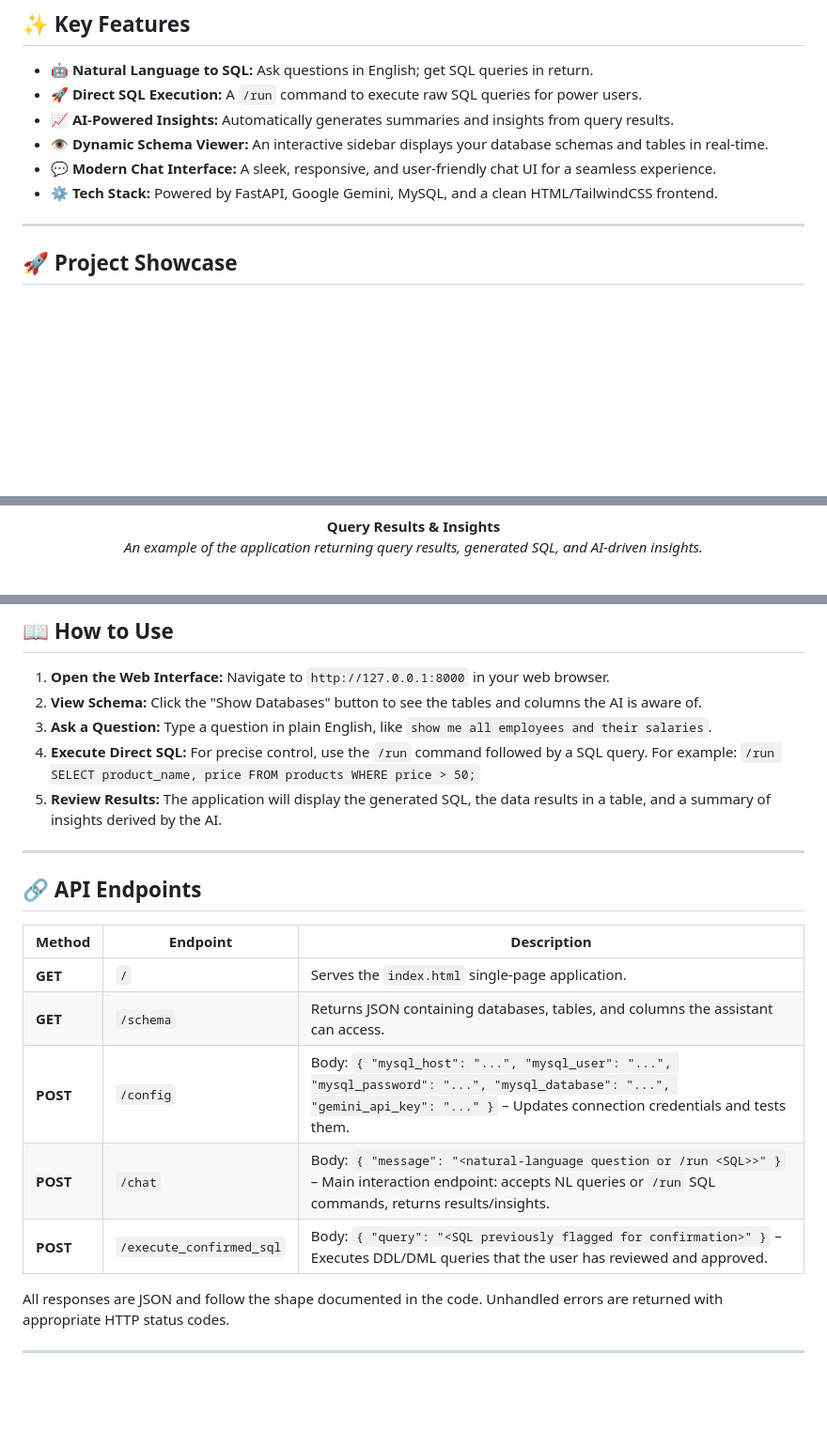
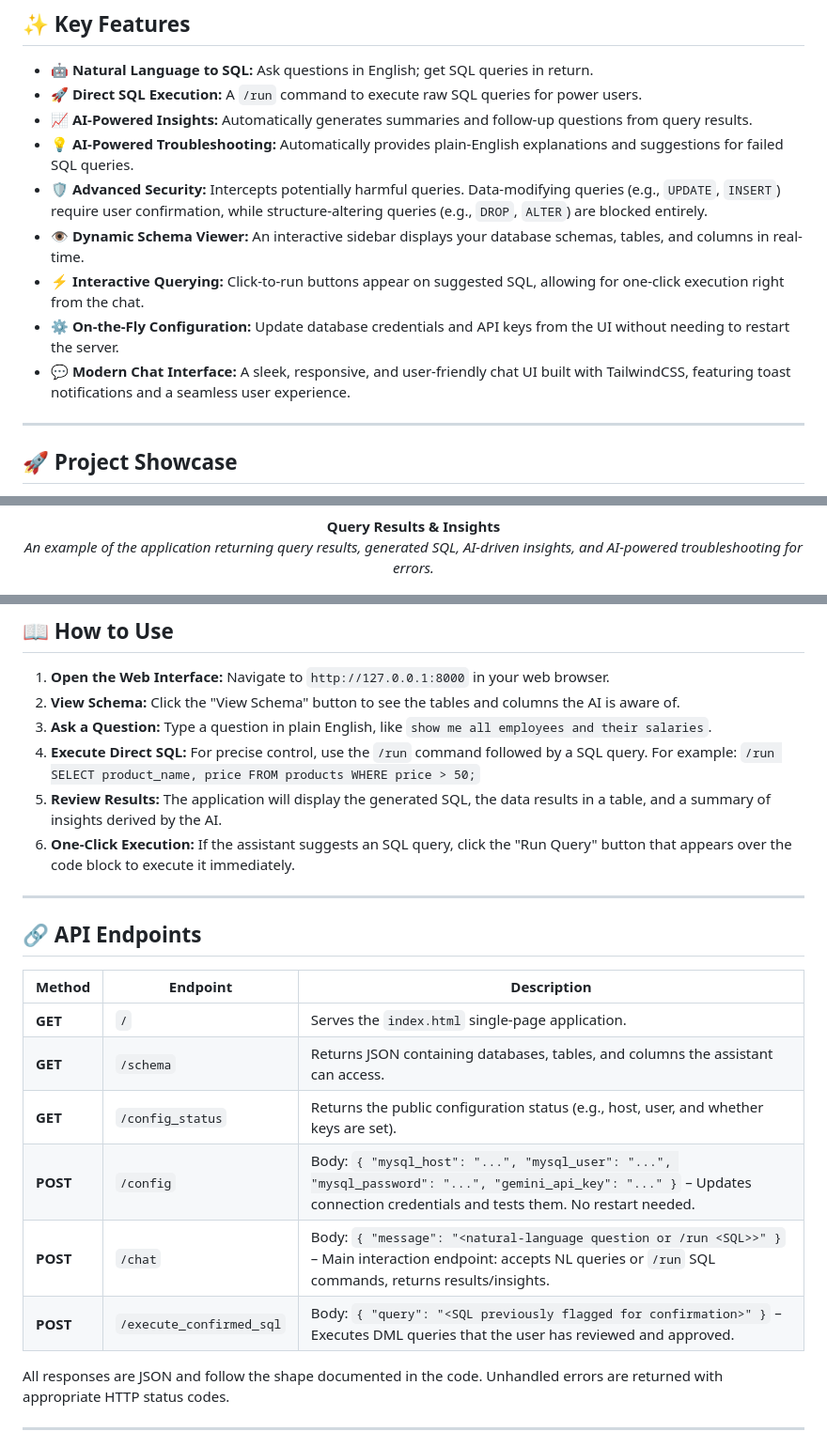
Before and after one commit to UtkarshPrajapati/SQL-Sense, a Markdown page: README.md, 3 parts joined by grey strips. Shown: that part at 94% size. GitHub-like rendering; folded sections open; blank space fills up the shorter version.

Commit message:
Update README.md to reflect new features and enhancements
- Revised AI-powered insights to include follow-up questions and troubleshooting suggestions.
- Added advanced security measures for query execution, requiring user confirmation for data-modifying queries.
- Enhanced the dynamic schema viewer description to include real-time updates for columns.
- Introduced interactive querying with one-click execution buttons for suggested SQL queries.
- Updated configuration instructions to allow on-the-fly updates without server restarts.
- Improved usage instructions for clarity and added a new step for one-click execution of suggested queries.

```diff
--- a/README.md
+++ b/README.md
@@ -42,10 +42,13 @@ Traditional SQL clients are great at running queries—but they assume you alrea
 
 -   **🤖 Natural Language to SQL:** Ask questions in English; get SQL queries in return.
 -   **🚀 Direct SQL Execution:** A `/run` command to execute raw SQL queries for power users.
--   **📈 AI-Powered Insights:** Automatically generates summaries and insights from query results.
--   **👁️ Dynamic Schema Viewer:** An interactive sidebar displays your database schemas and tables in real-time.
--   **💬 Modern Chat Interface:** A sleek, responsive, and user-friendly chat UI for a seamless experience.
--   **⚙️ Tech Stack:** Powered by FastAPI, Google Gemini, MySQL, and a clean HTML/TailwindCSS frontend.
+-   **📈 AI-Powered Insights:** Automatically generates summaries and follow-up questions from query results.
+-   **💡 AI-Powered Troubleshooting:** Automatically provides plain-English explanations and suggestions for failed SQL queries.
+-   **🛡️ Advanced Security:** Intercepts potentially harmful queries. Data-modifying queries (e.g., `UPDATE`, `INSERT`) require user confirmation, while structure-altering queries (e.g., `DROP`, `ALTER`) are blocked entirely.
+-   **👁️ Dynamic Schema Viewer:** An interactive sidebar displays your database schemas, tables, and columns in real-time.
+-   **⚡ Interactive Querying:** Click-to-run buttons appear on suggested SQL, allowing for one-click execution right from the chat.
+-   **⚙️ On-the-Fly Configuration:** Update database credentials and API keys from the UI without needing to restart the server.
+-   **💬 Modern Chat Interface:** A sleek, responsive, and user-friendly chat UI built with TailwindCSS, featuring toast notifications and a seamless user experience.
 
 ---
 
@@ -108,7 +111,7 @@ A visual tour of SQL-Sense, from its architecture to its user interface.
 
 <p align="center">
   <strong>Query Results & Insights</strong><br>
-  <em>An example of the application returning query results, generated SQL, and AI-driven insights.</em>
+  <em>An example of the application returning query results, generated SQL, AI-driven insights, and AI-powered troubleshooting for errors.</em>
 </p>
 <p align="center">
   <img src="assets/ui-query-result.png" alt="Query Results and Insights" width="700"/>
@@ -255,10 +259,11 @@ The `--reload` flag enables hot-reloading for development. The application will
 ## 📖 How to Use
 
 1.  **Open the Web Interface:** Navigate to `http://127.0.0.1:8000` in your web browser.
-2.  **View Schema:** Click the "Show Databases" button to see the tables and columns the AI is aware of.
+2.  **View Schema:** Click the "View Schema" button to see the tables and columns the AI is aware of.
 3.  **Ask a Question:** Type a question in plain English, like `show me all employees and their salaries`.
 4.  **Execute Direct SQL:** For precise control, use the `/run` command followed by a SQL query. For example: `/run SELECT product_name, price FROM products WHERE price > 50;`
 5.  **Review Results:** The application will display the generated SQL, the data results in a table, and a summary of insights derived by the AI.
+6.  **One-Click Execution:** If the assistant suggests an SQL query, click the "Run Query" button that appears over the code block to execute it immediately.
 
 ---
 
@@ -268,9 +273,10 @@ The `--reload` flag enables hot-reloading for development. The application will
 |--------|----------|-------------|
 | **GET** | `/` | Serves the `index.html` single-page application. |
 | **GET** | `/schema` | Returns JSON containing databases, tables, and columns the assistant can access. |
-| **POST** | `/config` | Body: `{ "mysql_host": "...", "mysql_user": "...", "mysql_password": "...", "mysql_database": "...", "gemini_api_key": "..." }` – Updates connection credentials and tests them. |
+| **GET** | `/config_status`| Returns the public configuration status (e.g., host, user, and whether keys are set). |
+| **POST** | `/config` | Body: `{ "mysql_host": "...", "mysql_user": "...", "mysql_password": "...", "gemini_api_key": "..." }` – Updates connection credentials and tests them. No restart needed. |
 | **POST** | `/chat` | Body: `{ "message": "<natural-language question or /run <SQL>>" }` – Main interaction endpoint: accepts NL queries or `/run` SQL commands, returns results/insights. |
-| **POST** | `/execute_confirmed_sql` | Body: `{ "query": "<SQL previously flagged for confirmation>" }` – Executes DDL/DML queries that the user has reviewed and approved. |
+| **POST** | `/execute_confirmed_sql` | Body: `{ "query": "<SQL previously flagged for confirmation>" }` – Executes DML queries that the user has reviewed and approved. |
 
 All responses are JSON and follow the shape documented in the code. Unhandled errors are returned with appropriate HTTP status codes.
 
```
Also changed, not shown: other parts of README.md (+1 -0 lines).
